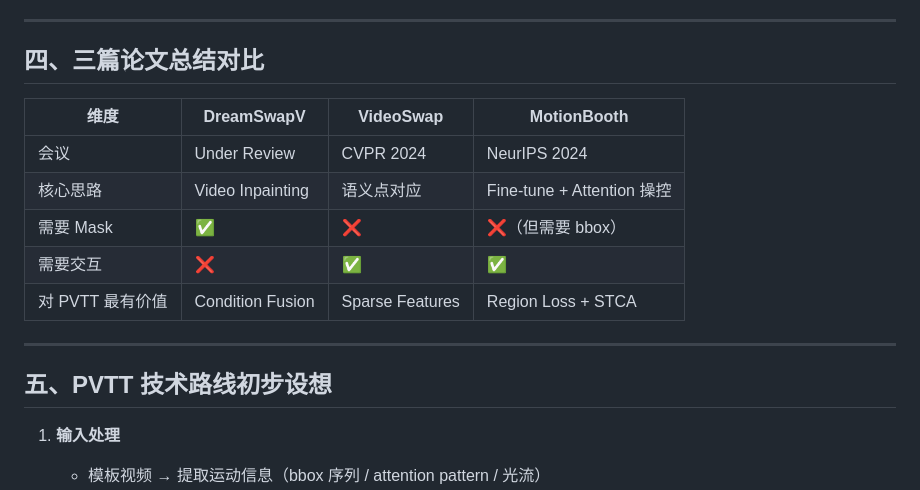
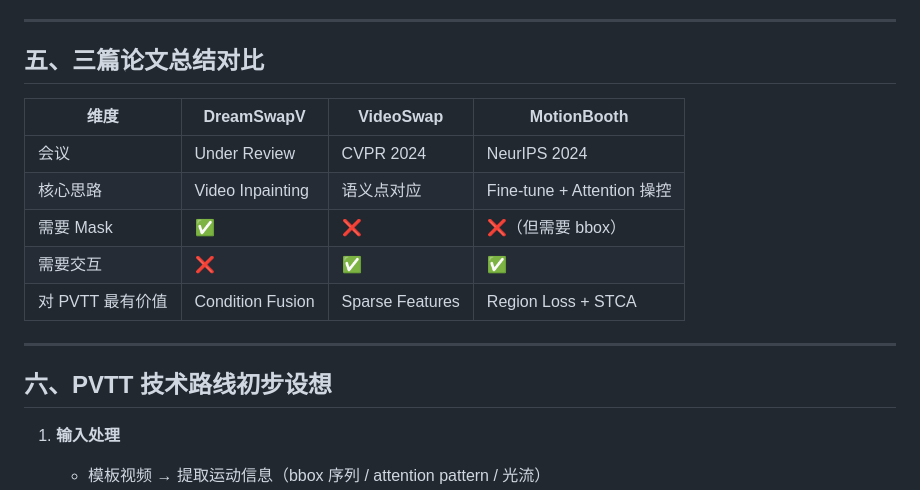
Before and after one commit to Zhiying-Li-dot/MultiModel, a Markdown page: docs/literature-review.md, the part around one of its changes. GitHub-like rendering.

```diff
--- a/docs/literature-review.md
+++ b/docs/literature-review.md
@@ -131,7 +175,7 @@
 
 ---
 
-## 四、三篇论文总结对比
+## 五、三篇论文总结对比
 
 | 维度 | DreamSwapV | VideoSwap | MotionBooth |
 |------|-----------|-----------|-------------|
@@ -143,7 +187,7 @@
 
 ---
 
-## 五、PVTT 技术路线初步设想
+## 六、PVTT 技术路线初步设想
 
 1. **输入处理**
    - 模板视频 → 提取运动信息（bbox 序列 / attention pattern / 光流）
```
Also changed, not shown: other parts of docs/literature-review.md (+46 -2 lines), docs/research-plan.md (+3 -1 lines).
